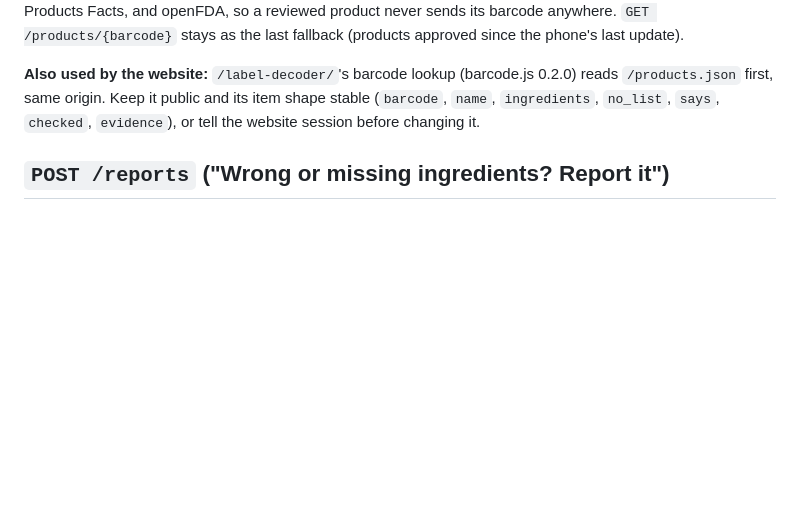
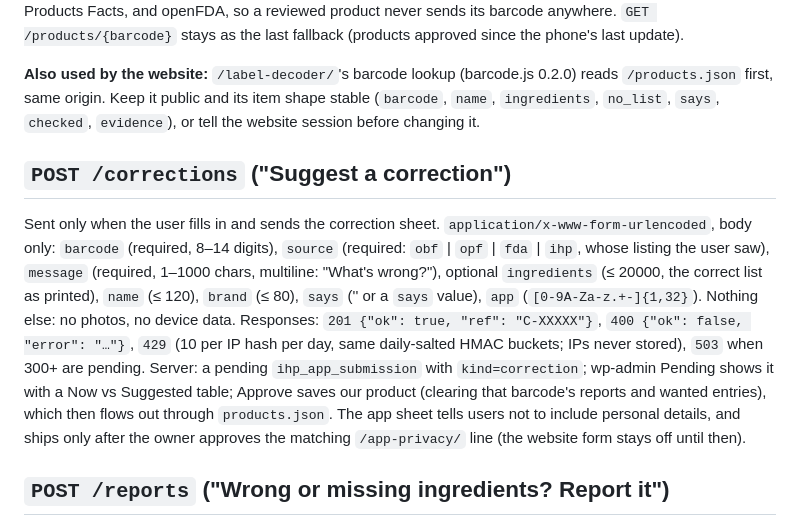
Before and after one commit to leakydata/ihateperfume-app, a Markdown page: docs/app-api.md, the part around the change. Drawn GitHub-style; blank space fills up the shorter version.

Commit message:
Contract: POST /corrections (Suggest a correction), as deployed by the website session; app sheet waits for the owner-approved privacy line
Co-Authored-By: Claude Opus 5.5 <noreply@anthropic.com>

```diff
--- a/docs/app-api.md
+++ b/docs/app-api.md
@@ -117,6 +117,18 @@ phone's last update).
 same origin. Keep it public and its item shape stable (`barcode`, `name`, `ingredients`, `no_list`, `says`, `checked`,
 `evidence`), or tell the website session before changing it.
 
+## `POST /corrections` ("Suggest a correction")
+Sent only when the user fills in and sends the correction sheet. `application/x-www-form-urlencoded`, body only:
+`barcode` (required, 8–14 digits), `source` (required: `obf` | `opf` | `fda` | `ihp`, whose listing the user saw),
+`message` (required, 1–1000 chars, multiline: "What's wrong?"), optional `ingredients` (≤ 20000, the correct list as
+printed), `name` (≤ 120), `brand` (≤ 80), `says` ('' or a `says` value), `app` (`[0-9A-Za-z.+-]{1,32}`). Nothing else:
+no photos, no device data. Responses: `201 {"ok": true, "ref": "C-XXXXX"}`, `400 {"ok": false, "error": "…"}`,
+`429` (10 per IP hash per day, same daily-salted HMAC buckets; IPs never stored), `503` when 300+ are pending.
+Server: a pending `ihp_app_submission` with `kind=correction`; wp-admin Pending shows it with a Now vs Suggested
+table; Approve saves our product (clearing that barcode's reports and wanted entries), which then flows out through
+`products.json`. The app sheet tells users not to include personal details, and ships only after the owner approves
+the matching `/app-privacy/` line (the website form stays off until then).
+
 ## `POST /reports` ("Wrong or missing ingredients? Report it")
 Sent only when the user taps "Just report" in the report sheet. `application/x-www-form-urlencoded`: `barcode`
 (8–14 digits), `source` (`obf` | `opf` | `fda` | `ihp`), `reason` (`not_ingredients` | `wrong_product` |
```
